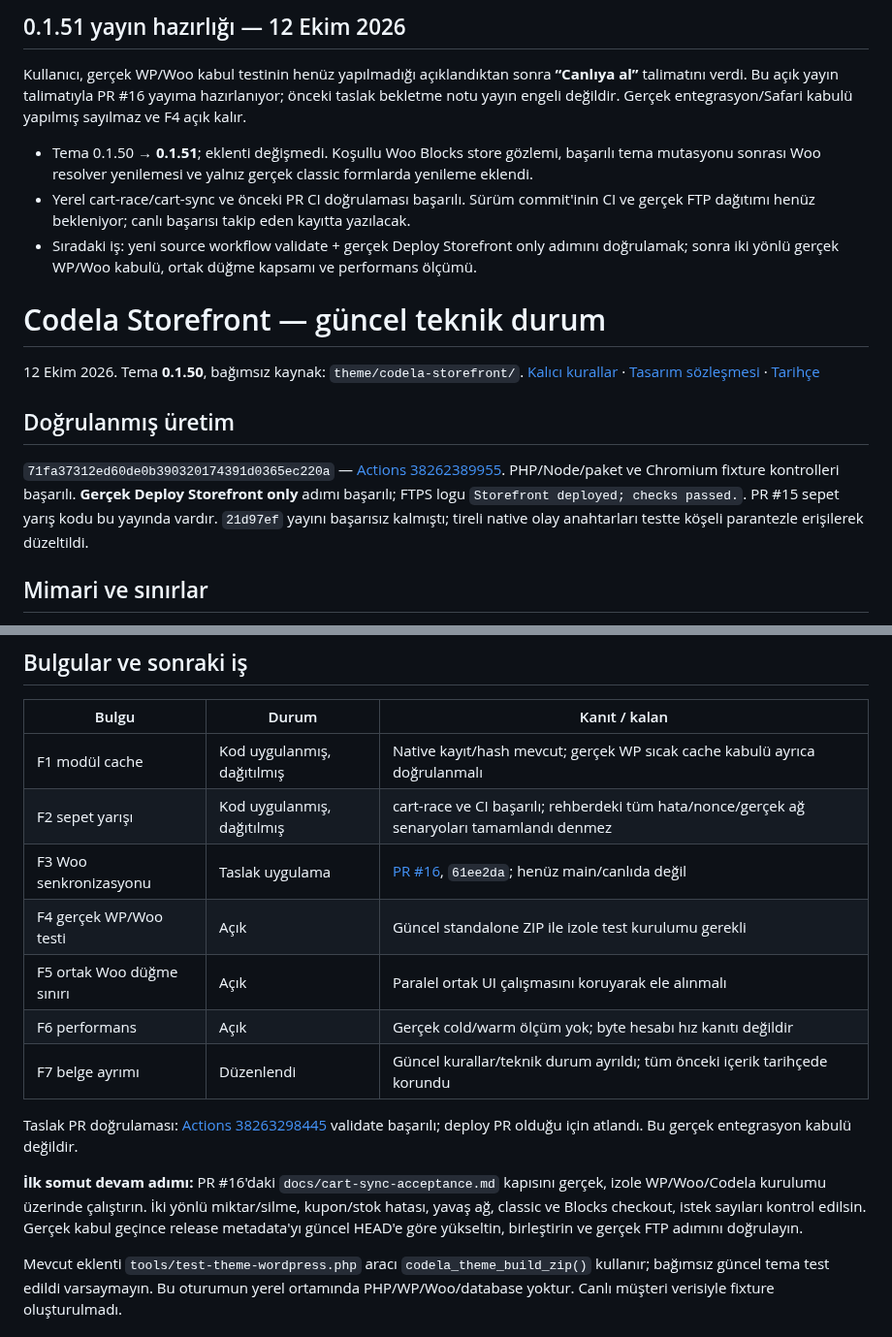
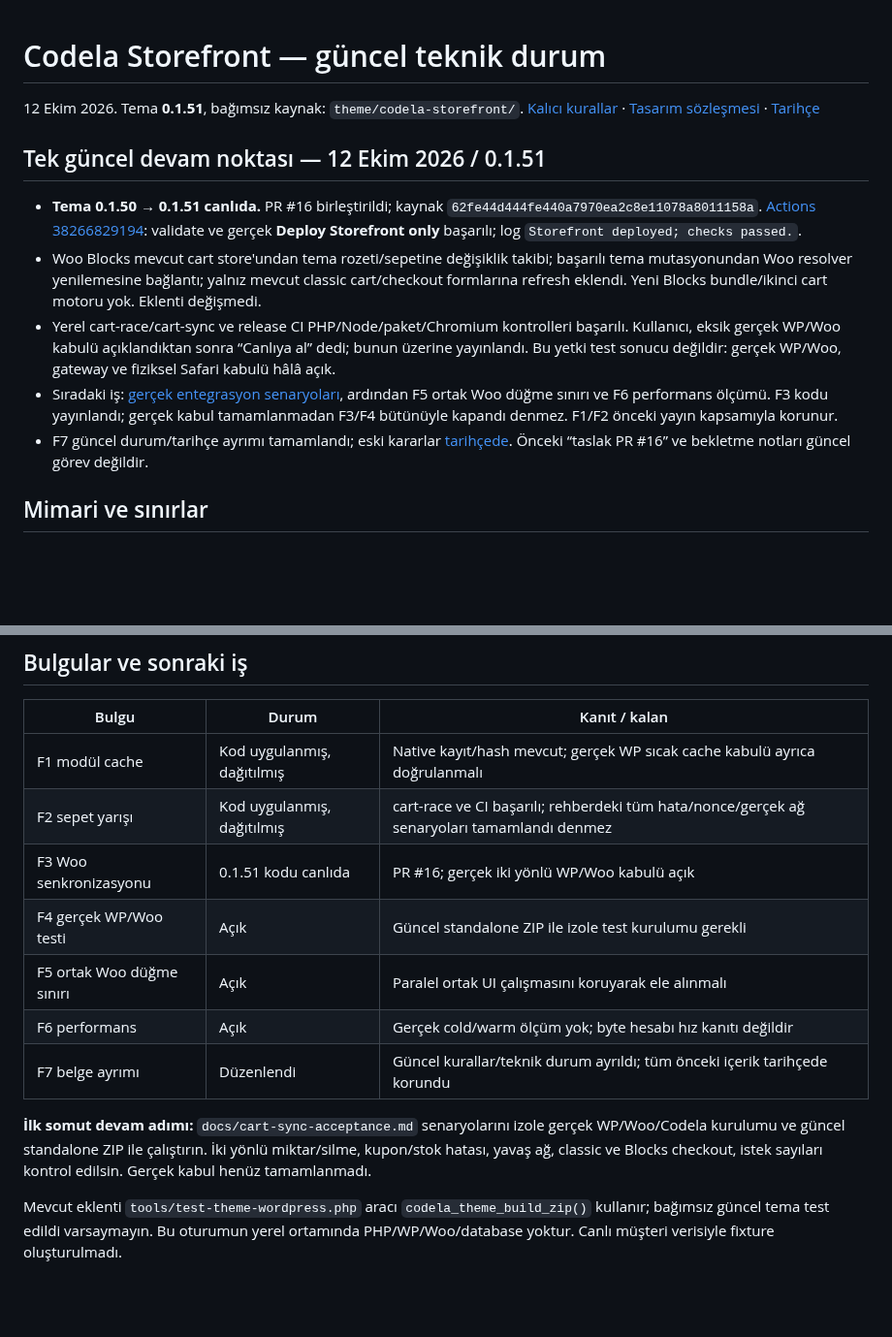
Before and after one commit to muhammetdkaya/codela-storefront, a Markdown page: docs/storefront-theme.md, 2 parts joined by grey strips. Shown at 97% size. Drawn GitHub-style; blank space fills up the shorter version.

```diff
--- a/docs/storefront-theme.md
+++ b/docs/storefront-theme.md
@@ -1,21 +1,15 @@
-## 0.1.51 yayın hazırlığı — 12 Ekim 2026
-
-Kullanıcı, gerçek WP/Woo kabul testinin henüz yapılmadığı açıklandıktan sonra **“Canlıya al”** talimatını verdi. Bu açık yayın talimatıyla PR #16 yayıma hazırlanıyor; önceki taslak bekletme notu yayın engeli değildir. Gerçek entegrasyon/Safari kabulü yapılmış sayılmaz ve F4 açık kalır.
-
-- Tema 0.1.50 → **0.1.51**; eklenti değişmedi. Koşullu Woo Blocks store gözlemi, başarılı tema mutasyonu sonrası Woo resolver yenilemesi ve yalnız gerçek classic formlarda yenileme eklendi.
-- Yerel cart-race/cart-sync ve önceki PR CI doğrulaması başarılı. Sürüm commit'inin CI ve gerçek FTP dağıtımı henüz bekleniyor; canlı başarısı takip eden kayıtta yazılacak.
-- Sıradaki iş: yeni source workflow validate + gerçek Deploy Storefront only adımını doğrulamak; sonra iki yönlü gerçek WP/Woo kabulü, ortak düğme kapsamı ve performans ölçümü.
-
 # Codela Storefront — güncel teknik durum
 
-12 Ekim 2026. Tema **0.1.50**, bağımsız kaynak: `theme/codela-storefront/`.
+12 Ekim 2026. Tema **0.1.51**, bağımsız kaynak: `theme/codela-storefront/`.
 [Kalıcı kurallar](../AGENTS.md) · [Tasarım sözleşmesi](design-system.md) · [Tarihçe](storefront-theme-history-2026-10-12.md)
 
-## Doğrulanmış üretim
+## Tek güncel devam noktası — 12 Ekim 2026 / 0.1.51
 
-`71fa37312ed60de0b390320174391d0365ec220a` — [Actions 38262389955](https://github.com/muhammetdkaya/codela-storefront/actions/runs/38262389955).
-PHP/Node/paket ve Chromium fixture kontrolleri başarılı. **Gerçek Deploy Storefront only** adımı başarılı; FTPS logu `Storefront deployed; checks passed.`.
-PR #15 sepet yarış kodu bu yayında vardır. `21d97ef` yayını başarısız kalmıştı; tireli native olay anahtarları testte köşeli parantezle erişilerek düzeltildi.
+- **Tema 0.1.50 → 0.1.51 canlıda.** PR #16 birleştirildi; kaynak `62fe44d444fe440a7970ea2c8e11078a8011158a`. [Actions 38266829194](https://github.com/muhammetdkaya/codela-storefront/actions/runs/38266829194): validate ve gerçek **Deploy Storefront only** başarılı; log `Storefront deployed; checks passed.`.
+- Woo Blocks mevcut cart store'undan tema rozeti/sepetine değişiklik takibi; başarılı tema mutasyonundan Woo resolver yenilemesine bağlantı; yalnız mevcut classic cart/checkout formlarına refresh eklendi. Yeni Blocks bundle/ikinci cart motoru yok. Eklenti değişmedi.
+- Yerel cart-race/cart-sync ve release CI PHP/Node/paket/Chromium kontrolleri başarılı. Kullanıcı, eksik gerçek WP/Woo kabulü açıklandıktan sonra “Canlıya al” dedi; bunun üzerine yayınlandı. Bu yetki test sonucu değildir: gerçek WP/Woo, gateway ve fiziksel Safari kabulü hâlâ açık.
+- Sıradaki iş: [gerçek entegrasyon senaryoları](cart-sync-acceptance.md), ardından F5 ortak Woo düğme sınırı ve F6 performans ölçümü. F3 kodu yayınlandı; gerçek kabul tamamlanmadan F3/F4 bütünüyle kapandı denmez. F1/F2 önceki yayın kapsamıyla korunur.
+- F7 güncel durum/tarihçe ayrımı tamamlandı; eski kararlar [tarihçede](../AGENTS-history-2026-10-12.md). Önceki “taslak PR #16” ve bekletme notları güncel görev değildir.
 
 ## Mimari ve sınırlar
 
@@ -35,15 +29,13 @@ PR #15 sepet yarış kodu bu yayında vardır. `21d97ef` yayını başarısız k
 |---|---|---|
 | F1 modül cache | Kod uygulanmış, dağıtılmış | Native kayıt/hash mevcut; gerçek WP sıcak cache kabulü ayrıca doğrulanmalı |
 | F2 sepet yarışı | Kod uygulanmış, dağıtılmış | cart-race ve CI başarılı; rehberdeki tüm hata/nonce/gerçek ağ senaryoları tamamlandı denmez |
-| F3 Woo senkronizasyonu | Taslak uygulama | [PR #16](https://github.com/muhammetdkaya/codela-storefront/pull/16), `61ee2da`; henüz main/canlıda değil |
+| F3 Woo senkronizasyonu | 0.1.51 kodu canlıda | PR #16; gerçek iki yönlü WP/Woo kabulü açık |
 | F4 gerçek WP/Woo testi | Açık | Güncel standalone ZIP ile izole test kurulumu gerekli |
 | F5 ortak Woo düğme sınırı | Açık | Paralel ortak UI çalışmasını koruyarak ele alınmalı |
 | F6 performans | Açık | Gerçek cold/warm ölçüm yok; byte hesabı hız kanıtı değildir |
 | F7 belge ayrımı | Düzenlendi | Güncel kurallar/teknik durum ayrıldı; tüm önceki içerik tarihçede korundu |
 
-Taslak PR doğrulaması: [Actions 38263298445](https://github.com/muhammetdkaya/codela-storefront/actions/runs/38263298445) validate başarılı; deploy PR olduğu için atlandı. Bu gerçek entegrasyon kabulü değildir.
-
-**İlk somut devam adımı:** PR #16'daki `docs/cart-sync-acceptance.md` kapısını gerçek, izole WP/Woo/Codela kurulumu üzerinde çalıştırın. İki yönlü miktar/silme, kupon/stok hatası, yavaş ağ, classic ve Blocks checkout, istek sayıları kontrol edilsin. Gerçek kabul geçince release metadata'yı güncel HEAD'e göre yükseltin, birleştirin ve gerçek FTP adımını doğrulayın.
+**İlk somut devam adımı:** `docs/cart-sync-acceptance.md` senaryolarını izole gerçek WP/Woo/Codela kurulumu ve güncel standalone ZIP ile çalıştırın. İki yönlü miktar/silme, kupon/stok hatası, yavaş ağ, classic ve Blocks checkout, istek sayıları kontrol edilsin. Gerçek kabul henüz tamamlanmadı.
 
 Mevcut eklenti `tools/test-theme-wordpress.php` aracı `codela_theme_build_zip()` kullanır; bağımsız güncel tema test edildi varsaymayın. Bu oturumun yerel ortamında PHP/WP/Woo/database yoktur. Canlı müşteri verisiyle fixture oluşturulmadı.
 
```
Also changed, not shown: AGENTS.md (+6 -15 lines), docs/cart-sync-acceptance.md (+1 -9 lines).
